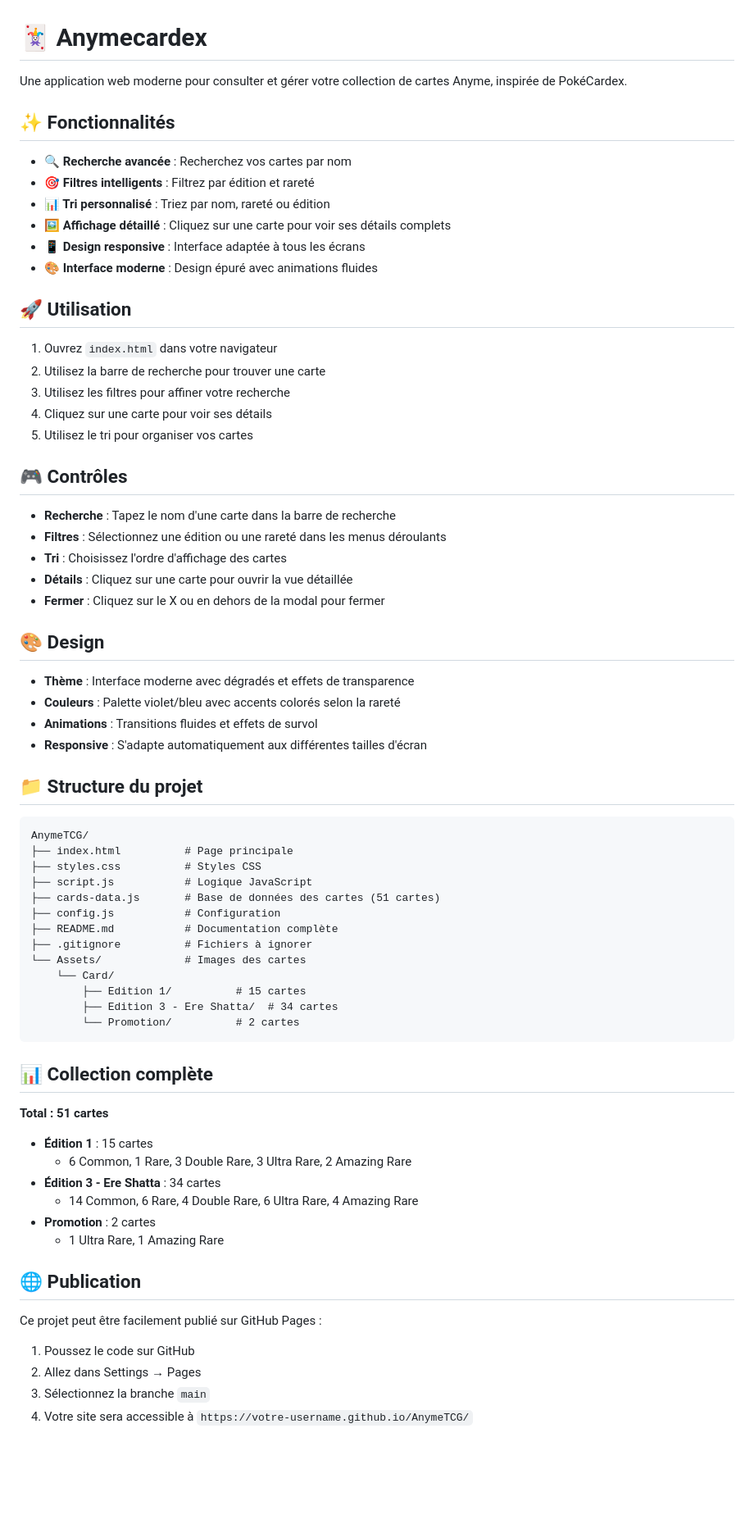
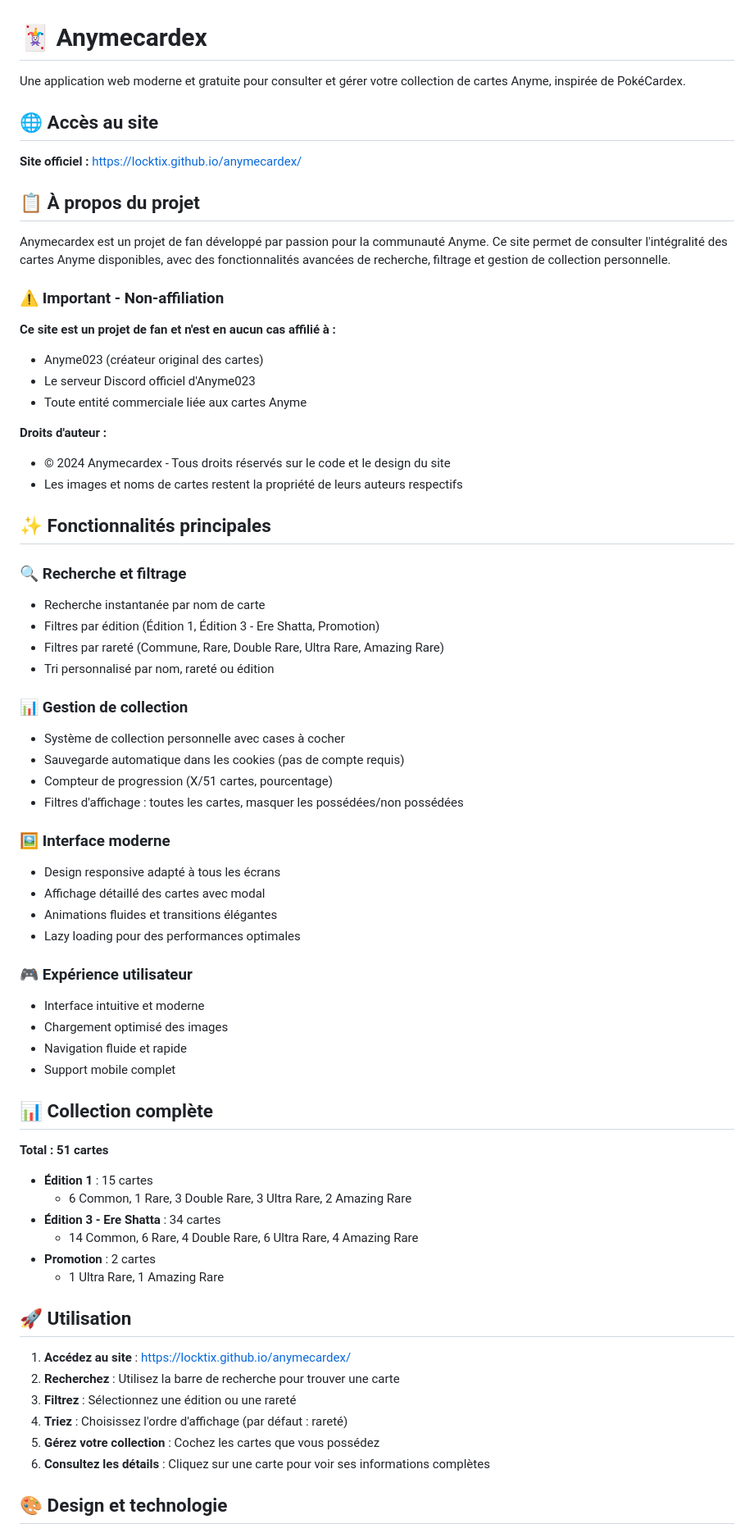
Before and after one commit to Locktix/anymecardex, a Markdown page: README.md, the part around one of its changes. Shown at 82% size. GitHub-like rendering; blank space fills up the shorter version.

````diff
--- a/README.md
+++ b/README.md
@@ -1,56 +1,51 @@
 # 🃏 Anymecardex
 
-Une application web moderne pour consulter et gérer votre collection de cartes Anyme, inspirée de PokéCardex.
+Une application web moderne et gratuite pour consulter et gérer votre collection de cartes Anyme, inspirée de PokéCardex.
 
-## ✨ Fonctionnalités
+## 🌐 Accès au site
 
-- **🔍 Recherche avancée** : Recherchez vos cartes par nom
-- **🎯 Filtres intelligents** : Filtrez par édition et rareté
-- **📊 Tri personnalisé** : Triez par nom, rareté ou édition
-- **🖼️ Affichage détaillé** : Cliquez sur une carte pour voir ses détails complets
-- **📱 Design responsive** : Interface adaptée à tous les écrans
-- **🎨 Interface moderne** : Design épuré avec animations fluides
+**Site officiel :** [https://locktix.github.io/anymecardex/](https://locktix.github.io/anymecardex/)
 
-## 🚀 Utilisation
+## 📋 À propos du projet
 
-1. Ouvrez `index.html` dans votre navigateur
-2. Utilisez la barre de recherche pour trouver une carte
-3. Utilisez les filtres pour affiner votre recherche
-4. Cliquez sur une carte pour voir ses détails
-5. Utilisez le tri pour organiser vos cartes
+Anymecardex est un projet de fan développé par passion pour la communauté Anyme. Ce site permet de consulter l'intégralité des cartes Anyme disponibles, avec des fonctionnalités avancées de recherche, filtrage et gestion de collection personnelle.
 
-## 🎮 Contrôles
+### ⚠️ Important - Non-affiliation
 
-- **Recherche** : Tapez le nom d'une carte dans la barre de recherche
-- **Filtres** : Sélectionnez une édition ou une rareté dans les menus déroulants
-- **Tri** : Choisissez l'ordre d'affichage des cartes
-- **Détails** : Cliquez sur une carte pour ouvrir la vue détaillée
-- **Fermer** : Cliquez sur le X ou en dehors de la modal pour fermer
+**Ce site est un projet de fan et n'est en aucun cas affilié à :**
+- Anyme023 (créateur original des cartes)
+- Le serveur Discord officiel d'Anyme023
+- Toute entité commerciale liée aux cartes Anyme
 
-## 🎨 Design
+**Droits d'auteur :**
+- © 2024 Anymecardex - Tous droits réservés sur le code et le design du site
+- Les images et noms de cartes restent la propriété de leurs auteurs respectifs
 
-- **Thème** : Interface moderne avec dégradés et effets de transparence
-- **Couleurs** : Palette violet/bleu avec accents colorés selon la rareté
-- **Animations** : Transitions fluides et effets de survol
-- **Responsive** : S'adapte automatiquement aux différentes tailles d'écran
+## ✨ Fonctionnalités principales
 
-## 📁 Structure du projet
+### 🔍 **Recherche et filtrage**
+- Recherche instantanée par nom de carte
+- Filtres par édition (Édition 1, Édition 3 - Ere Shatta, Promotion)
+- Filtres par rareté (Commune, Rare, Double Rare, Ultra Rare, Amazing Rare)
+- Tri personnalisé par nom, rareté ou édition
 
-```
-AnymeTCG/
-├── index.html          # Page principale
-├── styles.css          # Styles CSS
-├── script.js           # Logique JavaScript
-├── cards-data.js       # Base de données des cartes (51 cartes)
-├── config.js           # Configuration
-├── README.md           # Documentation complète
-├── .gitignore          # Fichiers à ignorer
-└── Assets/             # Images des cartes
-    └── Card/
-        ├── Edition 1/          # 15 cartes
-        ├── Edition 3 - Ere Shatta/  # 34 cartes
-        └── Promotion/          # 2 cartes
-```
+### 📊 **Gestion de collection**
+- Système de collection personnelle avec cases à cocher
+- Sauvegarde automatique dans les cookies (pas de compte requis)
+- Compteur de progression (X/51 cartes, pourcentage)
+- Filtres d'affichage : toutes les cartes, masquer les possédées/non possédées
+
+### 🖼️ **Interface moderne**
+- Design responsive adapté à tous les écrans
+- Affichage détaillé des cartes avec modal
+- Animations fluides et transitions élégantes
+- Lazy loading pour des performances optimales
+
+### 🎮 **Expérience utilisateur**
+- Interface intuitive et moderne
+- Chargement optimisé des images
+- Navigation fluide et rapide
+- Support mobile complet
 
 ## 📊 Collection complète
 
@@ -63,12 +58,14 @@ AnymeTCG/
 - **Promotion** : 2 cartes
   - 1 Ultra Rare, 1 Amazing Rare
 
-## 🌐 Publication
+## 🚀 Utilisation
 
-Ce projet peut être facilement publié sur GitHub Pages :
+1. **Accédez au site** : [https://locktix.github.io/anymecardex/](https://locktix.github.io/anymecardex/)
+2. **Recherchez** : Utilisez la barre de recherche pour trouver une carte
+3. **Filtrez** : Sélectionnez une édition ou une rareté
+4. **Triez** : Choisissez l'ordre d'affichage (par défaut : rareté)
+5. **Gérez votre collection** : Cochez les cartes que vous possédez
+6. **Consultez les détails** : Cliquez sur une carte pour voir ses informations complètes
 
-1. Poussez le code sur GitHub
-2. Allez dans Settings → Pages
-3. Sélectionnez la branche `main`
-4. Votre site sera accessible à `https://votre-username.github.io/AnymeTCG/`
+## 🎨 Design et technologie
 
````
Also changed, not shown: other parts of README.md (+62 -18 lines).
